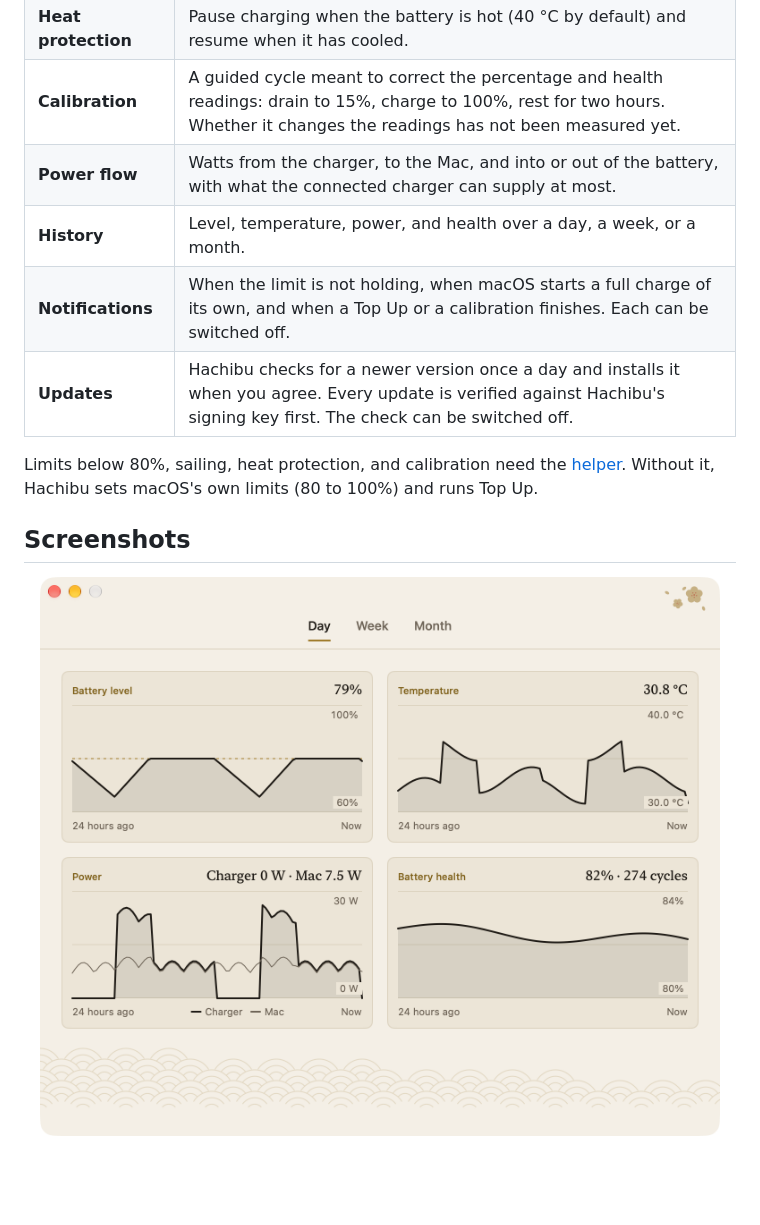
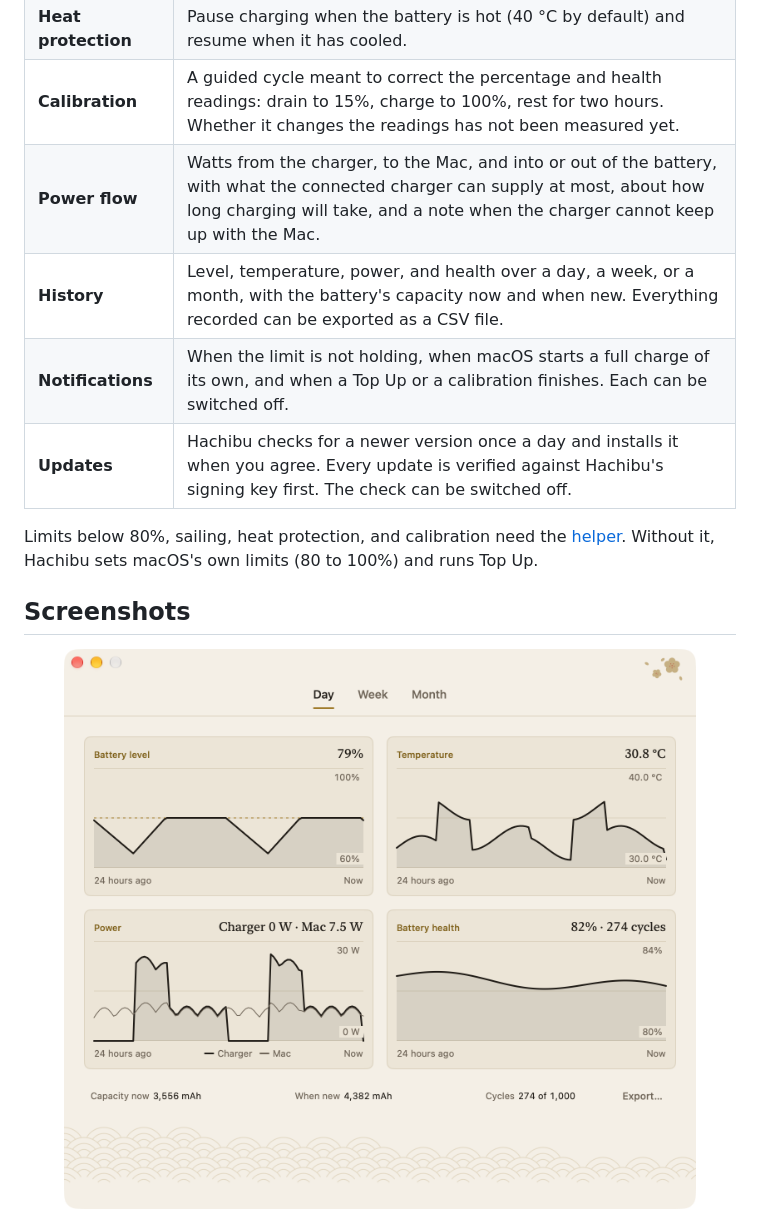
Before and after one commit to hammadmo/hachibu, a Markdown page: README.md, the part around the change. Rendered like a GitHub page; pictures changed too: docs/images/history-light.png; blank space fills up the shorter version.

```diff
--- a/README.md
+++ b/README.md
@@ -64,8 +64,8 @@ Pro features in AlDente; in Hachibu they are part of the app.
 | **Sailing** | Let the battery drift a few percent below the limit before it charges again, instead of topping up all day. |
 | **Heat protection** | Pause charging when the battery is hot (40 °C by default) and resume when it has cooled. |
 | **Calibration** | A guided cycle meant to correct the percentage and health readings: drain to 15%, charge to 100%, rest for two hours. Whether it changes the readings has not been measured yet. |
-| **Power flow** | Watts from the charger, to the Mac, and into or out of the battery, with what the connected charger can supply at most. |
-| **History** | Level, temperature, power, and health over a day, a week, or a month. |
+| **Power flow** | Watts from the charger, to the Mac, and into or out of the battery, with what the connected charger can supply at most, about how long charging will take, and a note when the charger cannot keep up with the Mac. |
+| **History** | Level, temperature, power, and health over a day, a week, or a month, with the battery's capacity now and when new. Everything recorded can be exported as a CSV file. |
 | **Notifications** | When the limit is not holding, when macOS starts a full charge of its own, and when a Top Up or a calibration finishes. Each can be switched off. |
 | **Updates** | Hachibu checks for a newer version once a day and installs it when you agree. Every update is verified against Hachibu's signing key first. The check can be switched off. |
 
```
Also changed, not shown: docs/images/history-dark.png, 8 other files.
